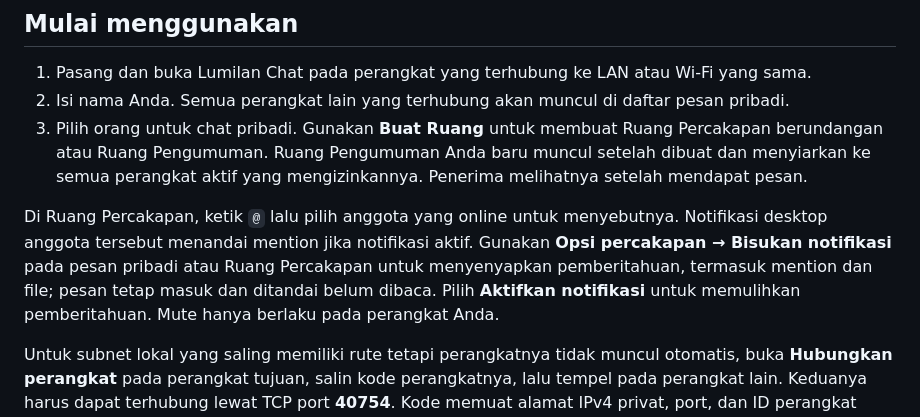
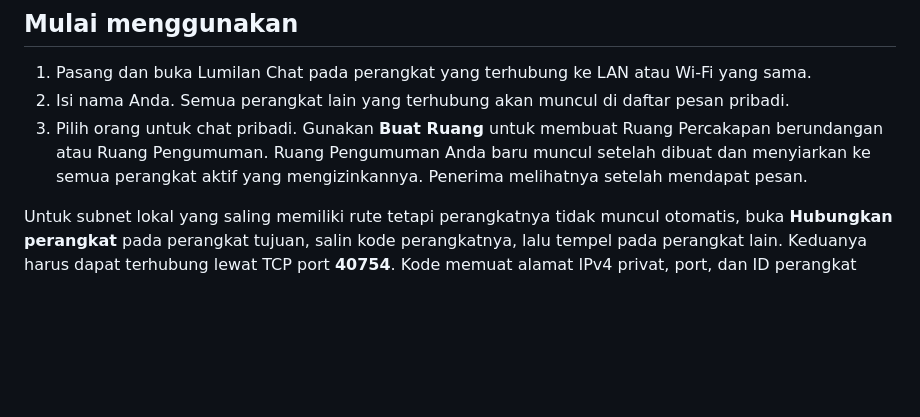
Before and after one commit to iyansanjaya/lumilan-chat, a Markdown page: README.id.md, the part around the change. Rendered like a GitHub page; blank space fills up the shorter version.

```diff
--- a/README.id.md
+++ b/README.id.md
@@ -26,8 +26,6 @@ Ambil paket terbaru di [Releases](https://github.com/iyansanjaya/lumilan-chat/re
 2. Isi nama Anda. Semua perangkat lain yang terhubung akan muncul di daftar pesan pribadi.
 3. Pilih orang untuk chat pribadi. Gunakan **Buat Ruang** untuk membuat Ruang Percakapan berundangan atau Ruang Pengumuman. Ruang Pengumuman Anda baru muncul setelah dibuat dan menyiarkan ke semua perangkat aktif yang mengizinkannya. Penerima melihatnya setelah mendapat pesan.
 
-Di Ruang Percakapan, ketik `@` lalu pilih anggota yang online untuk menyebutnya. Notifikasi desktop anggota tersebut menandai mention jika notifikasi aktif. Gunakan **Opsi percakapan → Bisukan notifikasi** pada pesan pribadi atau Ruang Percakapan untuk menyenyapkan pemberitahuan, termasuk mention dan file; pesan tetap masuk dan ditandai belum dibaca. Pilih **Aktifkan notifikasi** untuk memulihkan pemberitahuan. Mute hanya berlaku pada perangkat Anda.
-
 Untuk subnet lokal yang saling memiliki rute tetapi perangkatnya tidak muncul otomatis, buka **Hubungkan perangkat** pada perangkat tujuan, salin kode perangkatnya, lalu tempel pada perangkat lain. Keduanya harus dapat terhubung lewat TCP port **40754**. Kode memuat alamat IPv4 privat, port, dan ID perangkat yang diautentikasi. Aplikasi tidak memakai relay internet atau layanan chat global.
 
 ## Privasi dan batasan jaringan
```
Also changed, not shown: README.md (+0 -2 lines).
